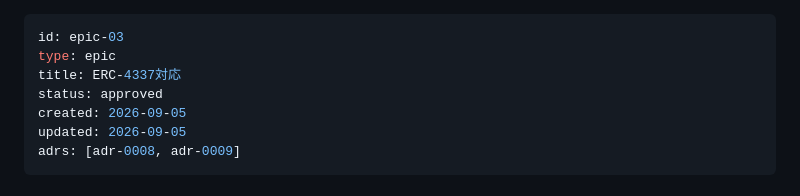
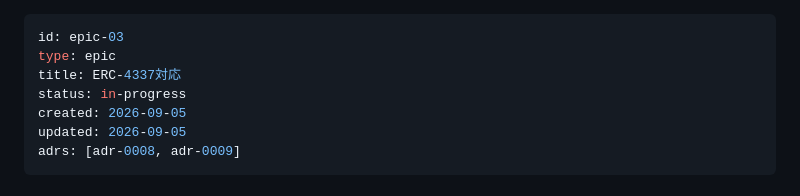
Before and after one commit to Komlock-lab/zk-policy-poc, a Markdown page: docs/epics/epic-03-erc4337.md, the part around the change. Rendered like a GitHub page.

Commit message:
docs: start epic 03 implementation

```diff
--- a/docs/epics/epic-03-erc4337.md
+++ b/docs/epics/epic-03-erc4337.md
@@ -2,7 +2,7 @@
 id: epic-03
 type: epic
 title: ERC-4337対応
-status: approved
+status: in-progress
 created: 2026-09-05
 updated: 2026-09-05
 adrs: [adr-0008, adr-0009]
```
